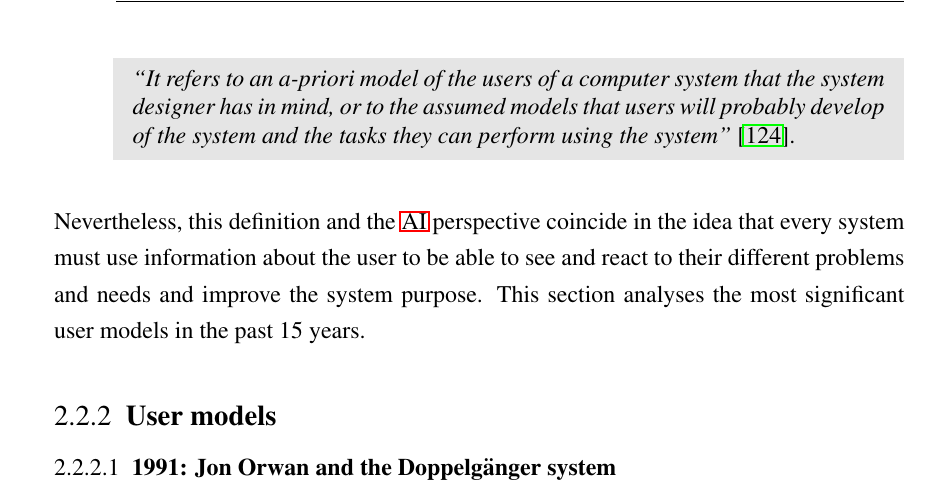
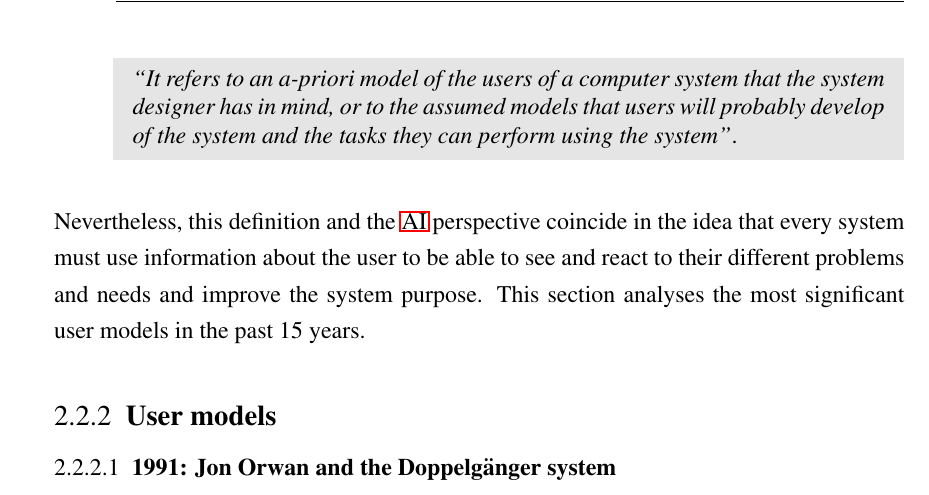
Before and after one commit to edlectrico/dissertation, a LaTeX thesis (dissertation.tex, which reads 2_state_of_the_art/2_user_models.tex): part of page 68 of 242, cut so that both start at the same text. Compiled offline with pdfLaTeX; a LaTeX package or settings file that is missing is left out.

Commit message:
Removing reference from Pohl definition of User Model, using it just in the title of the definition.

```diff
--- a/2_state_of_the_art/2_user_models.tex
+++ b/2_state_of_the_art/2_user_models.tex
@@ -75,7 +75,7 @@ this thesis the \ac{hci} research perspective is taken, which is defined by
   \begin{mdframed}[hidealllines=true,backgroundcolor=gray!20]
   \textit{``It refers to an a-priori model of the users of a computer system that the system
   designer has in mind, or to the assumed models that users will probably develop
-  of the system and the tasks they can perform using the system''}~\citep{pohl_logic_based_1999}.
+  of the system and the tasks they can perform using the system''}.
   \end{mdframed}
 \end{description}
 
```
